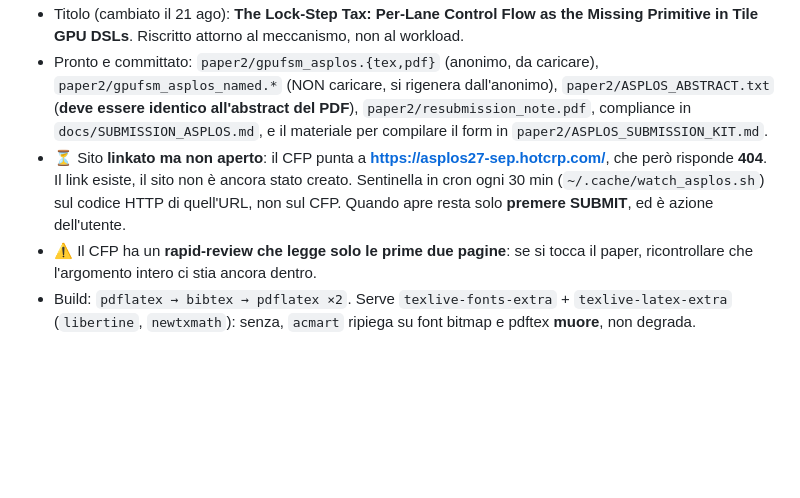
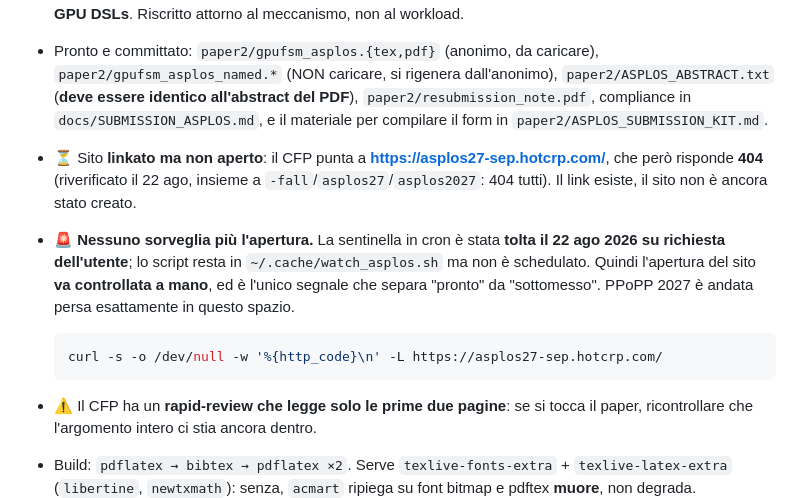
Before and after one commit to alepot55/gpufsm, a Markdown page: CLAUDE.md, the part around the change. Rendered like a GitHub page; blank space fills up the shorter version.

````diff
--- a/CLAUDE.md
+++ b/CLAUDE.md
@@ -116,9 +116,16 @@ un draft salvato non conta.
   `paper2/resubmission_note.pdf`, compliance in `docs/SUBMISSION_ASPLOS.md`, e il materiale
   per compilare il form in `paper2/ASPLOS_SUBMISSION_KIT.md`.
 - ⏳ Sito **linkato ma non aperto**: il CFP punta a **https://asplos27-sep.hotcrp.com/**, che
-  però risponde **404**. Il link esiste, il sito non è ancora stato creato. Sentinella in
-  cron ogni 30 min (`~/.cache/watch_asplos.sh`) sul codice HTTP di quell'URL, non sul CFP.
-  Quando apre resta solo **premere SUBMIT**, ed è azione dell'utente.
+  però risponde **404** (riverificato il 22 ago, insieme a `-fall`/`asplos27`/`asplos2027`: 404
+  tutti). Il link esiste, il sito non è ancora stato creato.
+- 🚨 **Nessuno sorveglia più l'apertura.** La sentinella in cron è stata **tolta il 22 ago 2026 su
+  richiesta dell'utente**; lo script resta in `~/.cache/watch_asplos.sh` ma non è schedulato.
+  Quindi l'apertura del sito **va controllata a mano**, ed è l'unico segnale che separa "pronto" da
+  "sottomesso". PPoPP 2027 è andata persa esattamente in questo spazio.
+
+  ```bash
+  curl -s -o /dev/null -w '%{http_code}\n' -L https://asplos27-sep.hotcrp.com/
+  ```
 - ⚠️ Il CFP ha un **rapid-review che legge solo le prime due pagine**: se si tocca il paper,
   ricontrollare che l'argomento intero ci stia ancora dentro.
 - Build: `pdflatex → bibtex → pdflatex ×2`. Serve `texlive-fonts-extra` +
````
Also changed, not shown: docs/memory/scheduled-watchers.md (+9 -5 lines).
